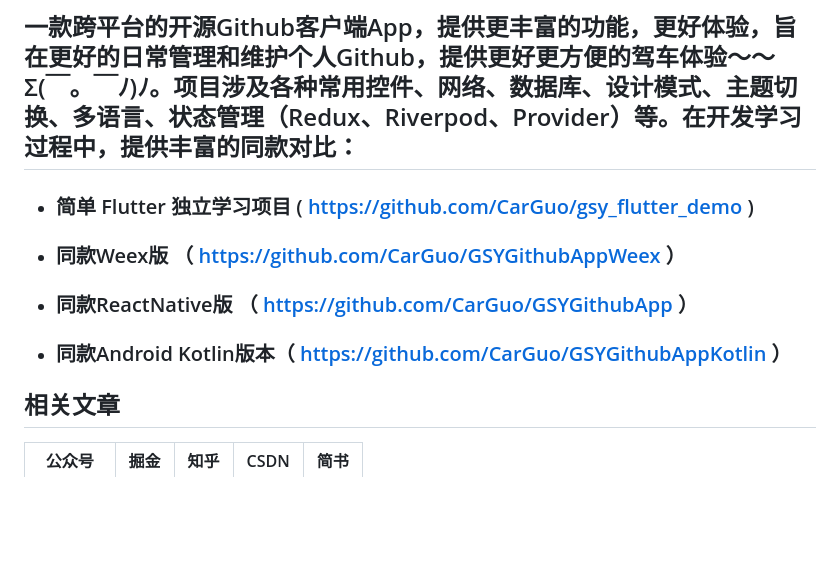
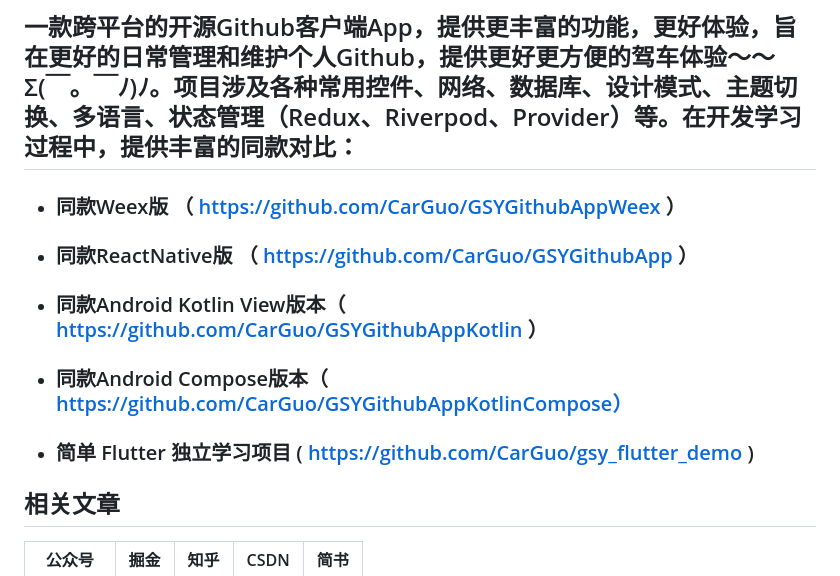
Before and after one commit to CarGuo/gsy_github_app_flutter, a Markdown page: README.md, the part around the change. Drawn GitHub-style; blank space fills up the shorter version.

```diff
--- a/README.md
+++ b/README.md
@@ -14,11 +14,12 @@
 ## 一款跨平台的开源Github客户端App，提供更丰富的功能，更好体验，旨在更好的日常管理和维护个人Github，提供更好更方便的驾车体验～～Σ(￣。￣ﾉ)ﾉ。项目涉及各种常用控件、网络、数据库、设计模式、主题切换、多语言、状态管理（Redux、Riverpod、Provider）等。在开发学习过程中，提供丰富的同款对比：
 
 
-* ### 简单 Flutter 独立学习项目 ( https://github.com/CarGuo/gsy_flutter_demo )
 * ### 同款Weex版 （ https://github.com/CarGuo/GSYGithubAppWeex ）
 * ### 同款ReactNative版 （ https://github.com/CarGuo/GSYGithubApp ）
-* ### 同款Android Kotlin版本（ https://github.com/CarGuo/GSYGithubAppKotlin ）
+* ### 同款Android Kotlin View版本（ https://github.com/CarGuo/GSYGithubAppKotlin ）
+* ### 同款Android Compose版本（ https://github.com/CarGuo/GSYGithubAppKotlinCompose）
 
+* ### 简单 Flutter 独立学习项目 ( https://github.com/CarGuo/gsy_flutter_demo )
 
 
 
```
